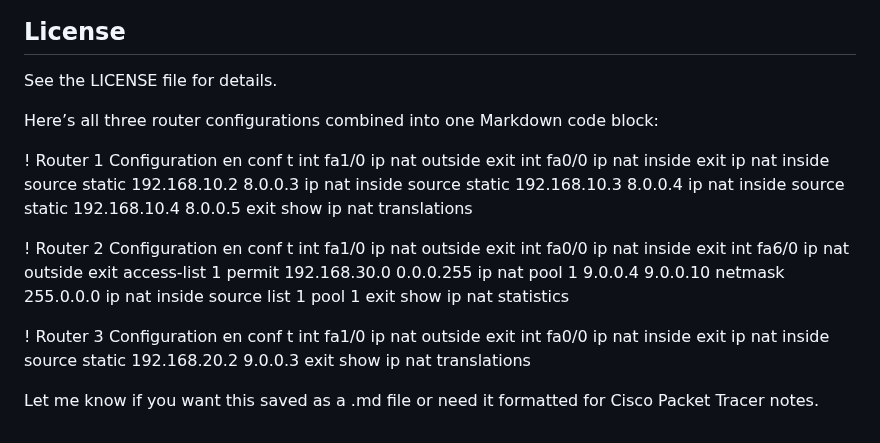
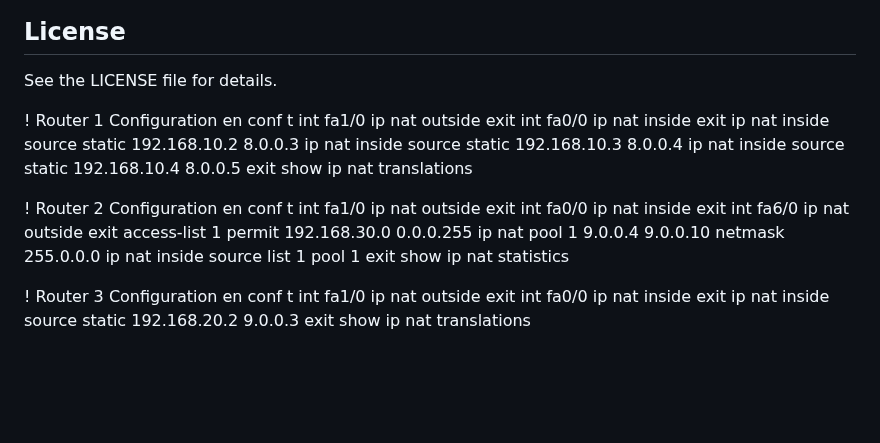
Before and after one commit to hridoynasah/book-manager, a Markdown page: README.md, the part around the change. Drawn GitHub-style; blank space fills up the shorter version.

```diff
--- a/README.md
+++ b/README.md
@@ -112,7 +112,8 @@ Alternatively, download the project files manually and extract them.
 ## License
 See the LICENSE file for details.
 
-Here’s all three router configurations combined into one Markdown code block:
+
+
 
 ! Router 1 Configuration
 en
@@ -159,5 +160,3 @@ exit
 ip nat inside source static 192.168.20.2 9.0.0.3
 exit
 show ip nat translations
-
-Let me know if you want this saved as a .md file or need it formatted for Cisco Packet Tracer notes.
```
